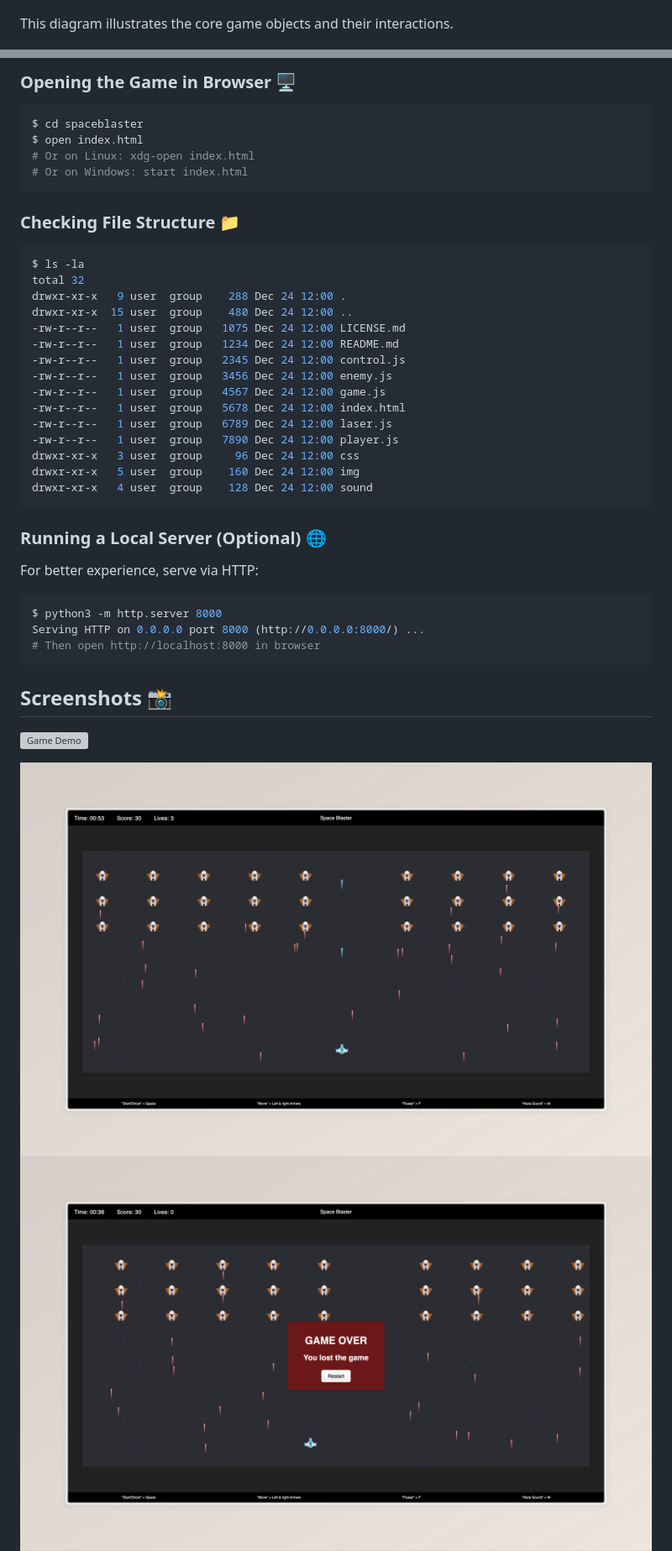
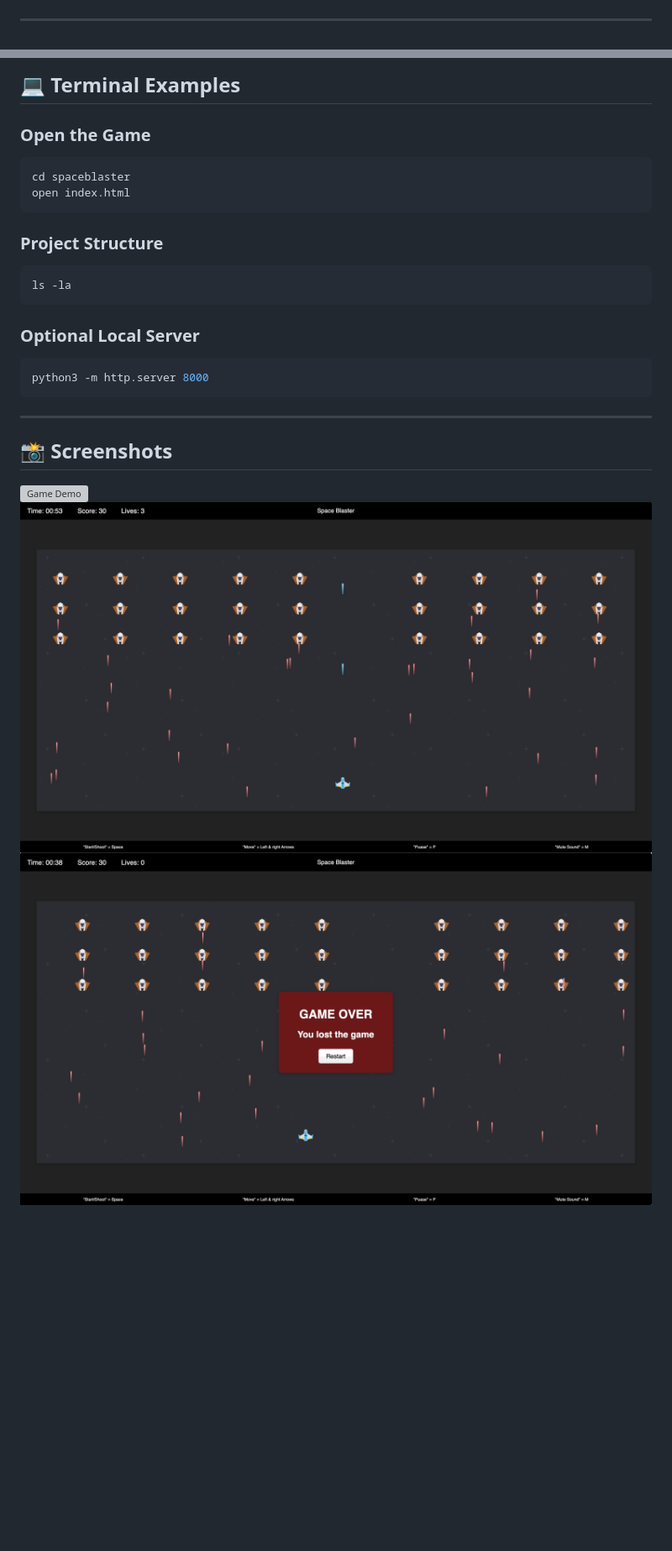
Before and after one commit to sahmedhusain/spaceblaster, a Markdown page: README.md, 2 parts joined by grey strips. Shown: that part at 84% size. Drawn GitHub-style; pictures changed too: img/enter.jpeg, img/gameover.jpeg, img/gameplay.jpeg; blank space fills up the shorter version; grey boxes are pictures that could not be loaded.

````diff
--- a/README.md
+++ b/README.md
@@ -223,5 +246,5 @@ Since Space Blaster is a game with dynamic objects rather than a database, the "
 
 ![ERD](./img/erd.png)
 
-This diagram illustrates the core game objects and their interactions.
+---
 
@@ -233,43 +256,27 @@ This diagram illustrates the core game objects and their interactions.
 
-### Opening the Game in Browser 🖥️
+## 💻 Terminal Examples
+
+### Open the Game
 
 ```bash
-$ cd spaceblaster
-$ open index.html
-# Or on Linux: xdg-open index.html
-# Or on Windows: start index.html
+cd spaceblaster
+open index.html
 ```
 
-### Checking File Structure 📁
+### Project Structure
 
 ```bash
-$ ls -la
-total 32
-drwxr-xr-x   9 user  group    288 Dec 24 12:00 .
-drwxr-xr-x  15 user  group    480 Dec 24 12:00 ..
--rw-r--r--   1 user  group   1075 Dec 24 12:00 LICENSE.md
--rw-r--r--   1 user  group   1234 Dec 24 12:00 README.md
--rw-r--r--   1 user  group   2345 Dec 24 12:00 control.js
--rw-r--r--   1 user  group   3456 Dec 24 12:00 enemy.js
--rw-r--r--   1 user  group   4567 Dec 24 12:00 game.js
--rw-r--r--   1 user  group   5678 Dec 24 12:00 index.html
--rw-r--r--   1 user  group   6789 Dec 24 12:00 laser.js
--rw-r--r--   1 user  group   7890 Dec 24 12:00 player.js
-drwxr-xr-x   3 user  group     96 Dec 24 12:00 css
-drwxr-xr-x   5 user  group    160 Dec 24 12:00 img
-drwxr-xr-x   4 user  group    128 Dec 24 12:00 sound
+ls -la
 ```
 
-### Running a Local Server (Optional) 🌐
-
-For better experience, serve via HTTP:
+### Optional Local Server
 
 ```bash
-$ python3 -m http.server 8000
-Serving HTTP on 0.0.0.0 port 8000 (http://0.0.0.0:8000/) ...
-# Then open http://localhost:8000 in browser
+python3 -m http.server 8000
 ```
 
-## Screenshots 📸
+---
+
+## 📸 Screenshots
 
 ![Game Demo](./img/ScreenRecording2025-12-24at23.18.49-ezgif.com-video-to-gif-converter.gif)
````
Also changed, not shown: other parts of README.md (+204 -184 lines).
